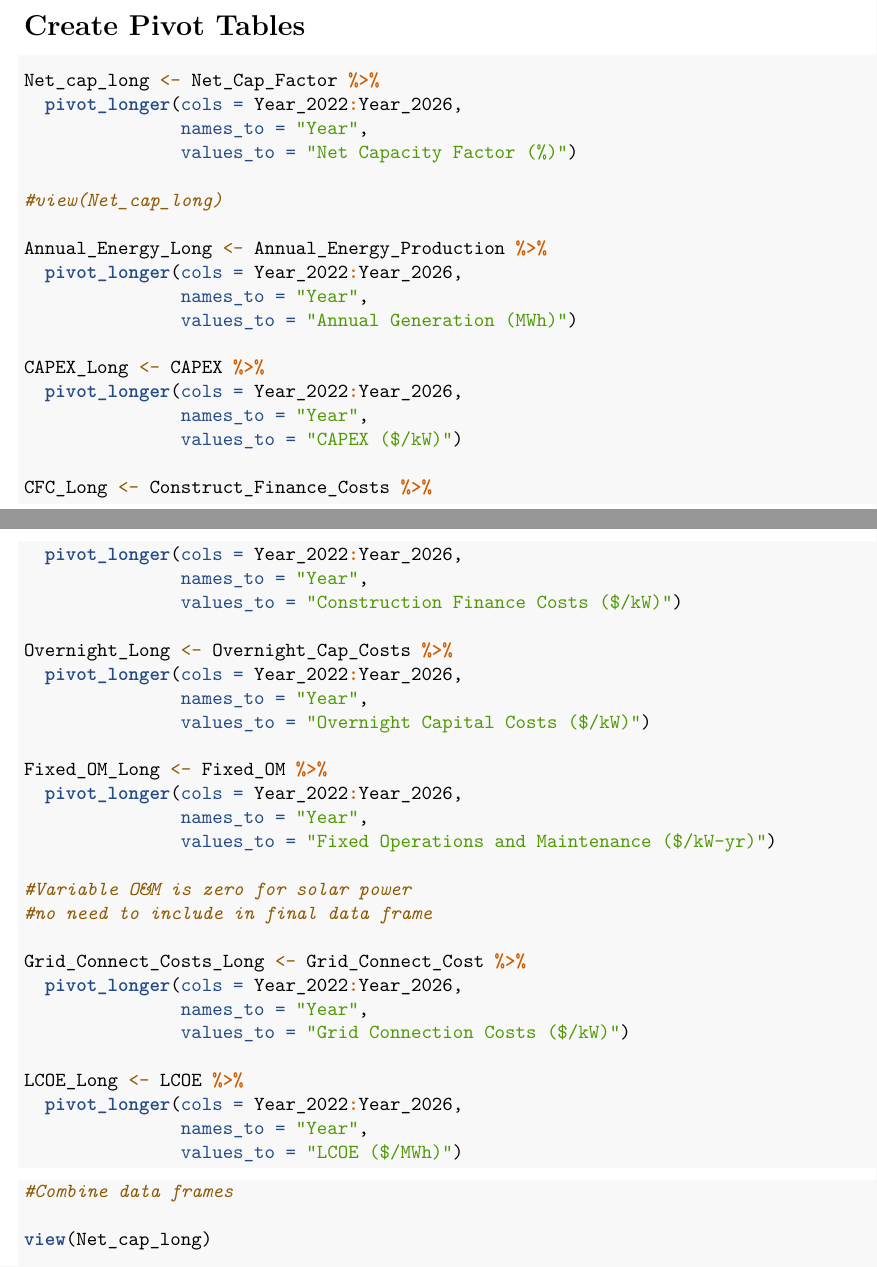
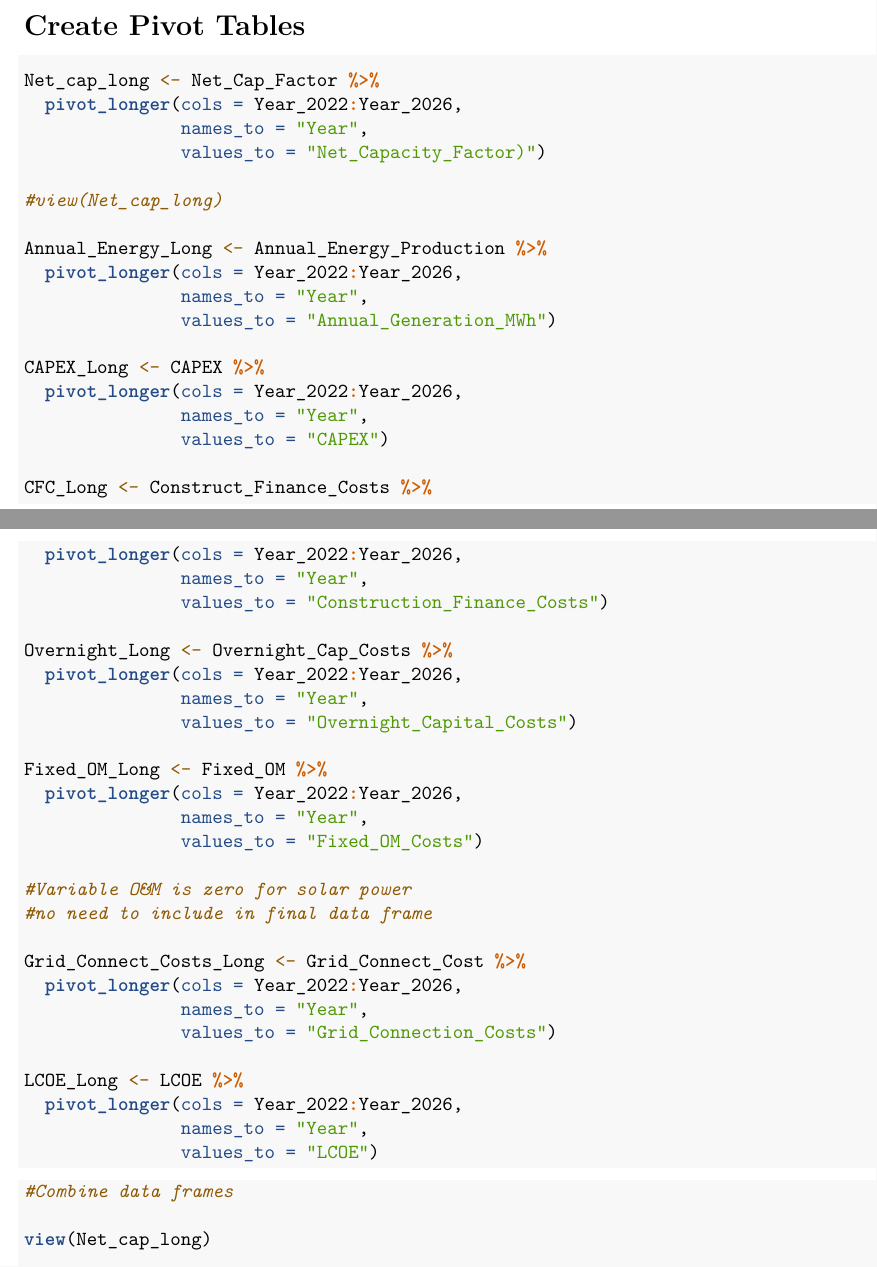
Before and after one commit to aushasri/ENV_710, an R Markdown document (Raw_Data/Data_Wrangling.Rmd): two parts of pages 2 and 3 of 12, joined at a grey line, cut so that both start at the same text. Rendered offline with R 4.5, knitr and Pandoc, then LaTeX, with nearby package versions; some code elsewhere in the file could not run offline.

Commit message:
removed symbols and spaces from column names

````diff
--- a/Processed_Data/Solar_ATB_Long.csv
+++ b/Processed_Data/Solar_ATB_Long.csv
@@ -1,4 +1,4 @@
-"","Class","Technology","Year","Net Capacity Factor (%)","Annual Generation (MWh)","CAPEX ($/kW)","Construction Finance Costs ($/kW)","Overnight Capital Costs ($/kW)","Fixed Operations and Maintenance ($/kW-yr)","Grid Connection Costs ($/kW)","LCOE ($/MWh)"
+"","Class","Technology","Year","Net_Capacity_Factor)","Annual_Generation_MWh","CAPEX","Construction_Finance_Costs","Overnight_Capital_Costs","Fixed_OM_Costs","Grid_Connection_Costs","LCOE"
 "1","1","Advanced","2022","32"," 2771 ","1483","51","1367 ","24 ","65","39"
 "2","1","Advanced","2023","32"," 2798 ","1611","56","1435 ","22 ","120","41"
 "3","1","Advanced","2024","32"," 2825 ","1534","53","1366 ","21 ","115","38"
--- a/Raw_Data/Data_Wrangling.Rmd
+++ b/Raw_Data/Data_Wrangling.Rmd
@@ -101,34 +101,34 @@ Tax_Credit <- Solar_ATB[378:381, 10:17]
 Net_cap_long <- Net_Cap_Factor %>%
   pivot_longer(cols = Year_2022:Year_2026,
                names_to = "Year",
-               values_to = "Net Capacity Factor (%)")
+               values_to = "Net_Capacity_Factor)")
 
 #view(Net_cap_long)
 
 Annual_Energy_Long <- Annual_Energy_Production %>%
   pivot_longer(cols = Year_2022:Year_2026,
                names_to = "Year",
-               values_to = "Annual Generation (MWh)")
+               values_to = "Annual_Generation_MWh")
 
 CAPEX_Long <- CAPEX %>%
   pivot_longer(cols = Year_2022:Year_2026,
                names_to = "Year",
-               values_to = "CAPEX ($/kW)")
+               values_to = "CAPEX")
 
 CFC_Long <- Construct_Finance_Costs %>%
   pivot_longer(cols = Year_2022:Year_2026,
                names_to = "Year",
-               values_to = "Construction Finance Costs ($/kW)")
+               values_to = "Construction_Finance_Costs")
 
 Overnight_Long <- Overnight_Cap_Costs %>%
   pivot_longer(cols = Year_2022:Year_2026,
                names_to = "Year",
-               values_to = "Overnight Capital Costs ($/kW)")
+               values_to = "Overnight_Capital_Costs")
 
 Fixed_OM_Long <- Fixed_OM %>%
   pivot_longer(cols = Year_2022:Year_2026,
                names_to = "Year",
-               values_to = "Fixed Operations and Maintenance ($/kW-yr)")
+               values_to = "Fixed_OM_Costs")
 
 #Variable O&M is zero for solar power
 #no need to include in final data frame
@@ -136,12 +136,12 @@ Fixed_OM_Long <- Fixed_OM %>%
 Grid_Connect_Costs_Long <- Grid_Connect_Cost %>%
   pivot_longer(cols = Year_2022:Year_2026,
                names_to = "Year",
-               values_to = "Grid Connection Costs ($/kW)")
+               values_to = "Grid_Connection_Costs")
 
 LCOE_Long <- LCOE %>%
   pivot_longer(cols = Year_2022:Year_2026,
                names_to = "Year",
-               values_to = "LCOE ($/MWh)")
+               values_to = "LCOE")
 
 
 ```
````
